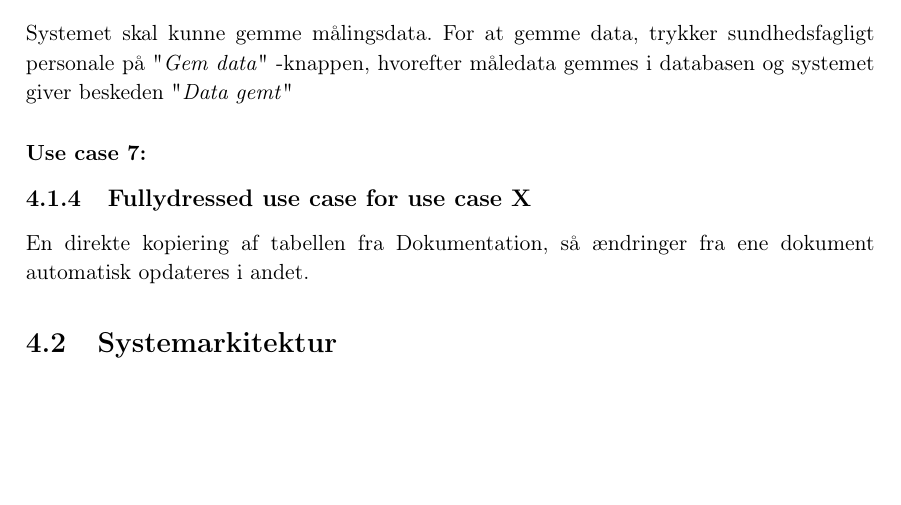
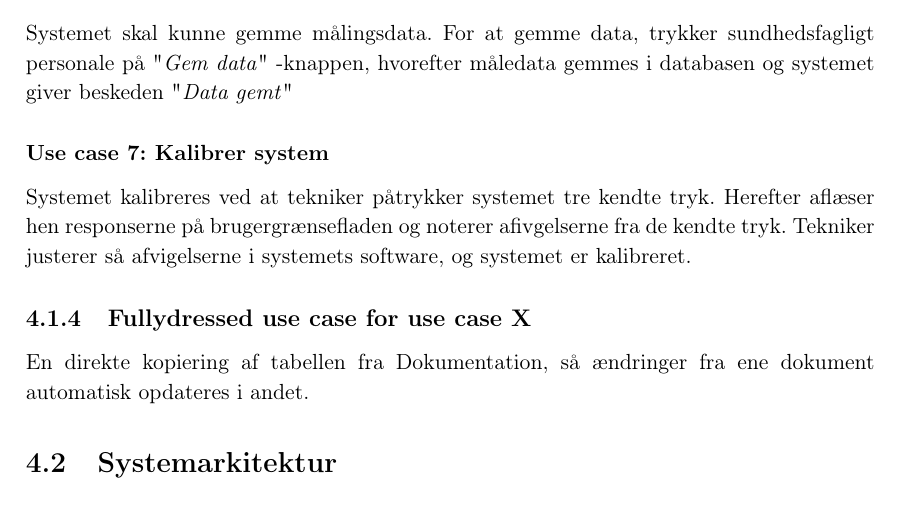
Before and after one commit to finjaralfs/Semesterprojekt3-Blodtryk, a LaTeX book (Dokumentation/LaTeX_Dokumentation & Rapport/Rapport.tex, which reads Dokumentation/LaTeX_Dokumentation & Rapport/rfiler/Udvikling.tex): part of page 19 of 33, cut so that both start at the same text, the shorter picture padded with empty space. Compiled offline with pdfLaTeX.

Commit message:
UC i rapport

```diff
--- a/Dokumentation/LaTeX_Dokumentation & Rapport/rfiler/Udvikling.tex
+++ b/Dokumentation/LaTeX_Dokumentation & Rapport/rfiler/Udvikling.tex
@@ -49,7 +49,8 @@ Sundhedsfagligt personale skal have mulighed for at slå det digitale filter til
 \subsubsection{Use case 6: Gem data}
 Systemet skal kunne gemme målingsdata. For at gemme data, trykker sundhedsfagligt personale på "\textit{Gem data}"\- -knappen, hvorefter måledata gemmes i databasen og systemet giver beskeden "\textit{Data gemt}"
 
-\subsubsection{Use case 7:}
+\subsubsection{Use case 7: Kalibrer system}
+Systemet kalibreres ved at tekniker påtrykker systemet tre kendte tryk. Herefter aflæser hen responserne på brugergrænsefladen og noterer afivgelserne fra de kendte tryk. Tekniker justerer så afvigelserne i systemets software, og systemet er kalibreret.
 
 \subsection{Fullydressed use case for use case X}
 En direkte kopiering af tabellen fra Dokumentation, så ændringer fra ene dokument automatisk opdateres i andet.
```
Also changed, not shown: Dokumentation/LaTeX_Dokumentation & Rapport/Rapport.pdf, 6 other files.
